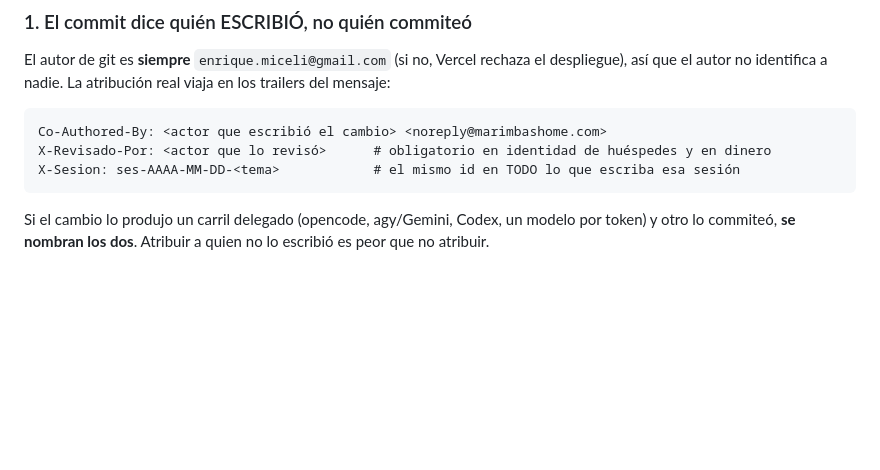
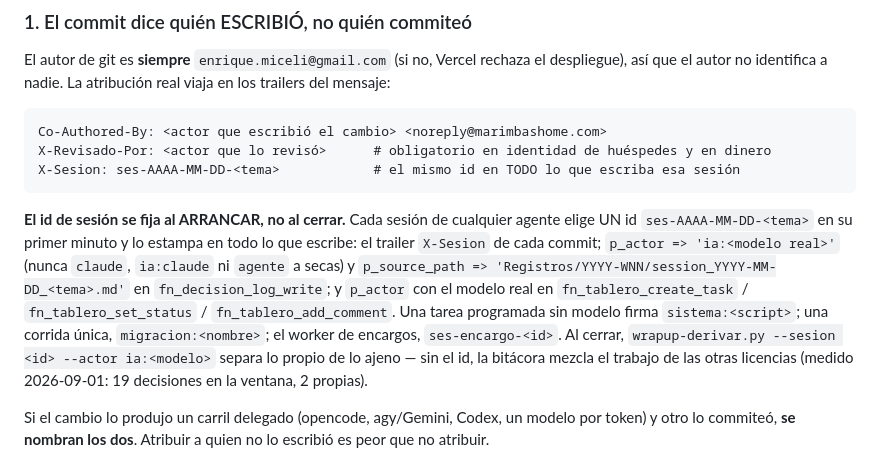
Before and after one commit to marimbashome/vault-graph, a Markdown page: CLAUDE.md, the part around one of its changes. GitHub-like rendering; blank space fills up the shorter version.

````diff
--- a/CLAUDE.md
+++ b/CLAUDE.md
@@ -22,6 +22,14 @@ Co-Authored-By: <actor que escribió el cambio> <noreply@marimbashome.com>
 X-Revisado-Por: <actor que lo revisó>      # obligatorio en identidad de huéspedes y en dinero
 X-Sesion: ses-AAAA-MM-DD-<tema>            # el mismo id en TODO lo que escriba esa sesión
 ```
+
+**El id de sesión se fija al ARRANCAR, no al cerrar.** Cada sesión de cualquier agente elige UN id `ses-AAAA-MM-DD-<tema>` en su
+primer minuto y lo estampa en todo lo que escribe: el trailer `X-Sesion` de cada commit; `p_actor => 'ia:<modelo real>'` (nunca
+`claude`, `ia:claude` ni `agente` a secas) y `p_source_path => 'Registros/YYYY-WNN/session_YYYY-MM-DD_<tema>.md'` en
+`fn_decision_log_write`; y `p_actor` con el modelo real en `fn_tablero_create_task` / `fn_tablero_set_status` /
+`fn_tablero_add_comment`. Una tarea programada sin modelo firma `sistema:<script>`; una corrida única, `migracion:<nombre>`; el
+worker de encargos, `ses-encargo-<id>`. Al cerrar, `wrapup-derivar.py --sesion <id> --actor ia:<modelo>` separa lo propio de lo ajeno
+— sin el id, la bitácora mezcla el trabajo de las otras licencias (medido 2026-09-01: 19 decisiones en la ventana, 2 propias).
 
 Si el cambio lo produjo un carril delegado (opencode, agy/Gemini, Codex, un modelo por token) y
 otro lo commiteó, **se nombran los dos**. Atribuir a quien no lo escribió es peor que no atribuir.
````
Also changed, not shown: other parts of CLAUDE.md (+1 -1 lines), AGENTS.md (+9 -1 lines), GEMINI.md (+9 -1 lines).
